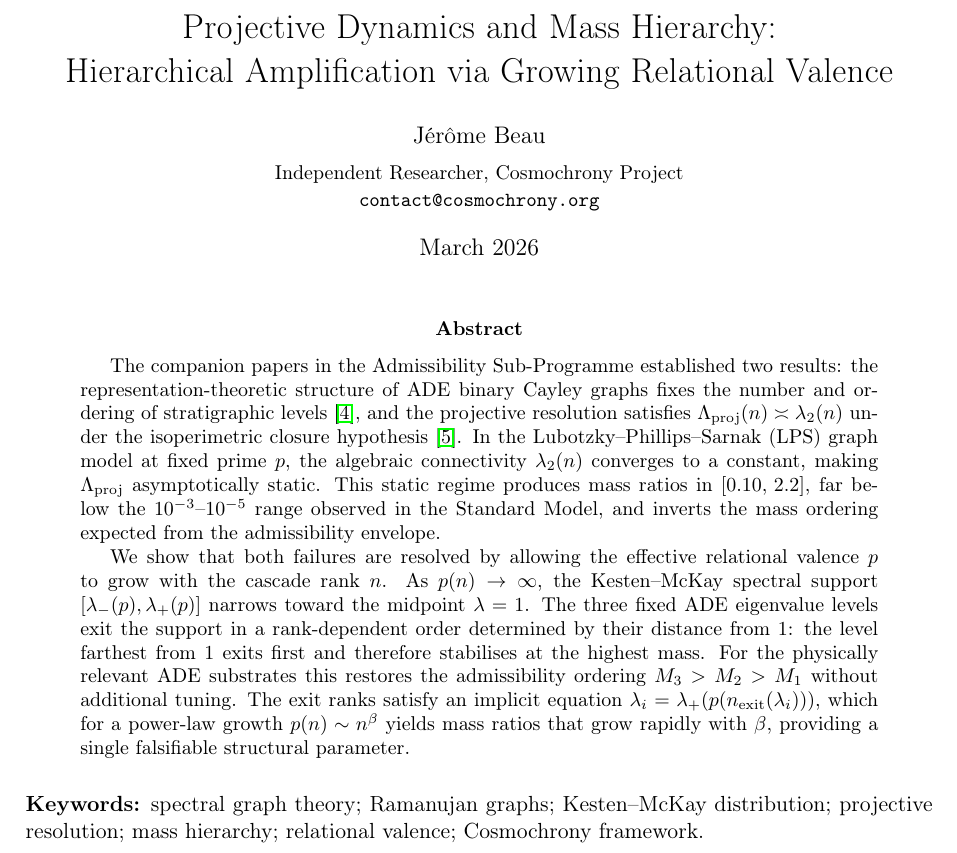
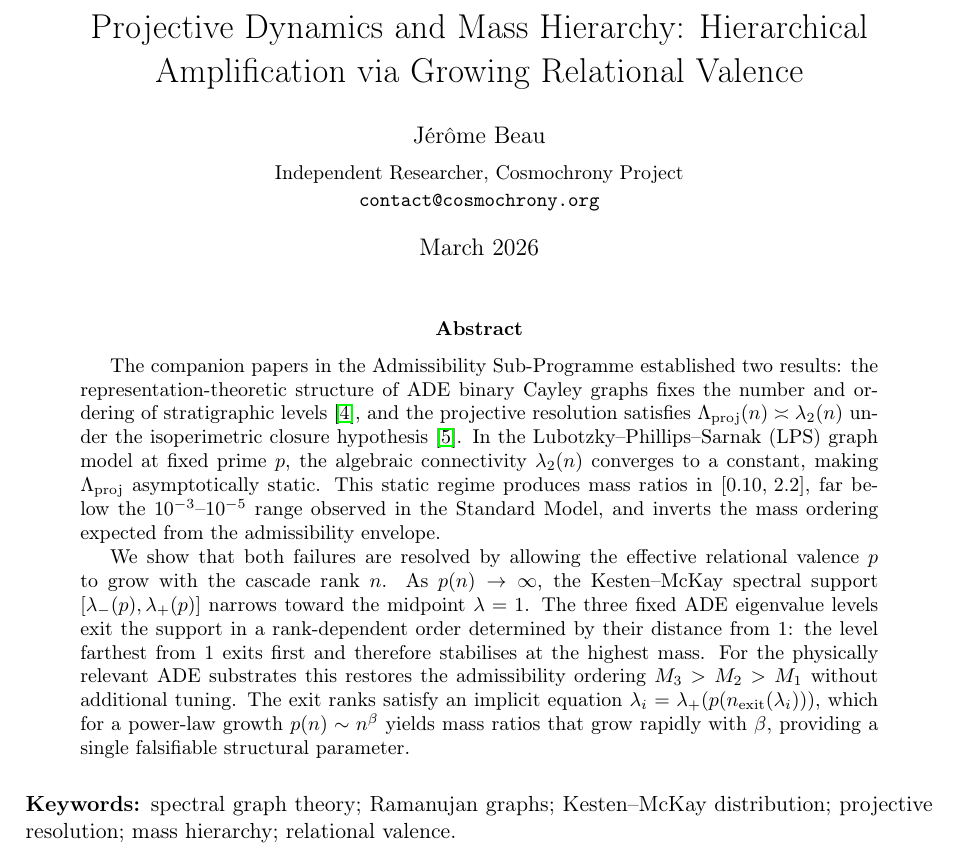
Before and after one commit to Cosmochrony/spectral-o3, a LaTeX paper (tex/SpectralO3.tex): part of page 1 of 18, cut so that both start at the same text. Compiled offline with pdfLaTeX.

Commit message:
Simplify title formatting and refine keywords in "SpectralO3.tex"

```diff
--- a/tex/SpectralO3.tex
+++ b/tex/SpectralO3.tex
@@ -44,10 +44,7 @@
 
 \begin{document}
 
-  \title{%
-    Projective Dynamics and Mass Hierarchy:\\
-    Hierarchical Amplification via Growing Relational Valence%
-  }
+  \title{Projective Dynamics and Mass Hierarchy: Hierarchical Amplification via Growing Relational Valence}
   \author{J\'er\^ome Beau\\[4pt]
   \small Independent Researcher, Cosmochrony Project\\
   \small \texttt{contact@cosmochrony.org}
@@ -88,7 +85,7 @@
   \medskip
   \noindent\textbf{Keywords:}
   spectral graph theory; Ramanujan graphs; Kesten--McKay distribution;
-  projective resolution; mass hierarchy; relational valence; Cosmochrony framework.
+  projective resolution; mass hierarchy; relational valence.
 
   \clearpage
   \tableofcontents
```
